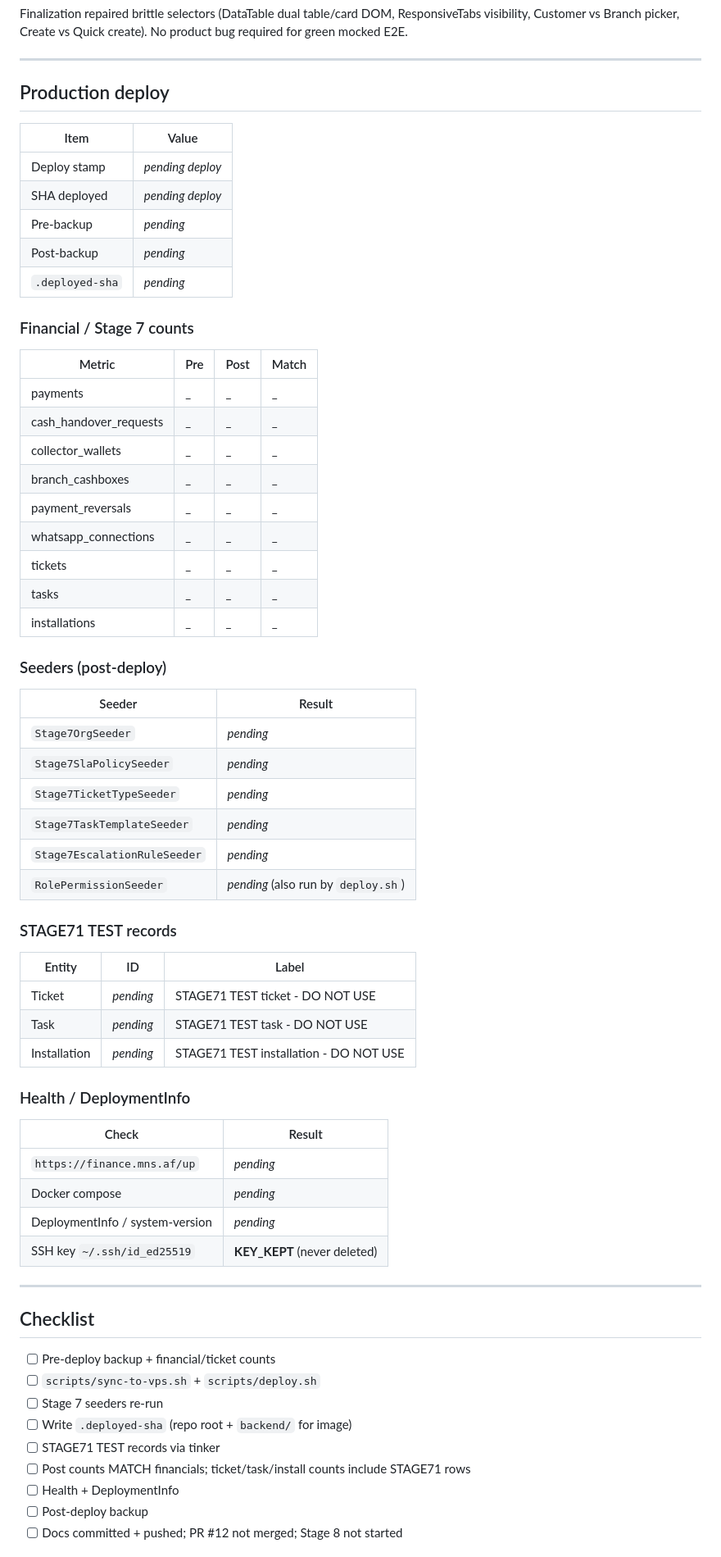
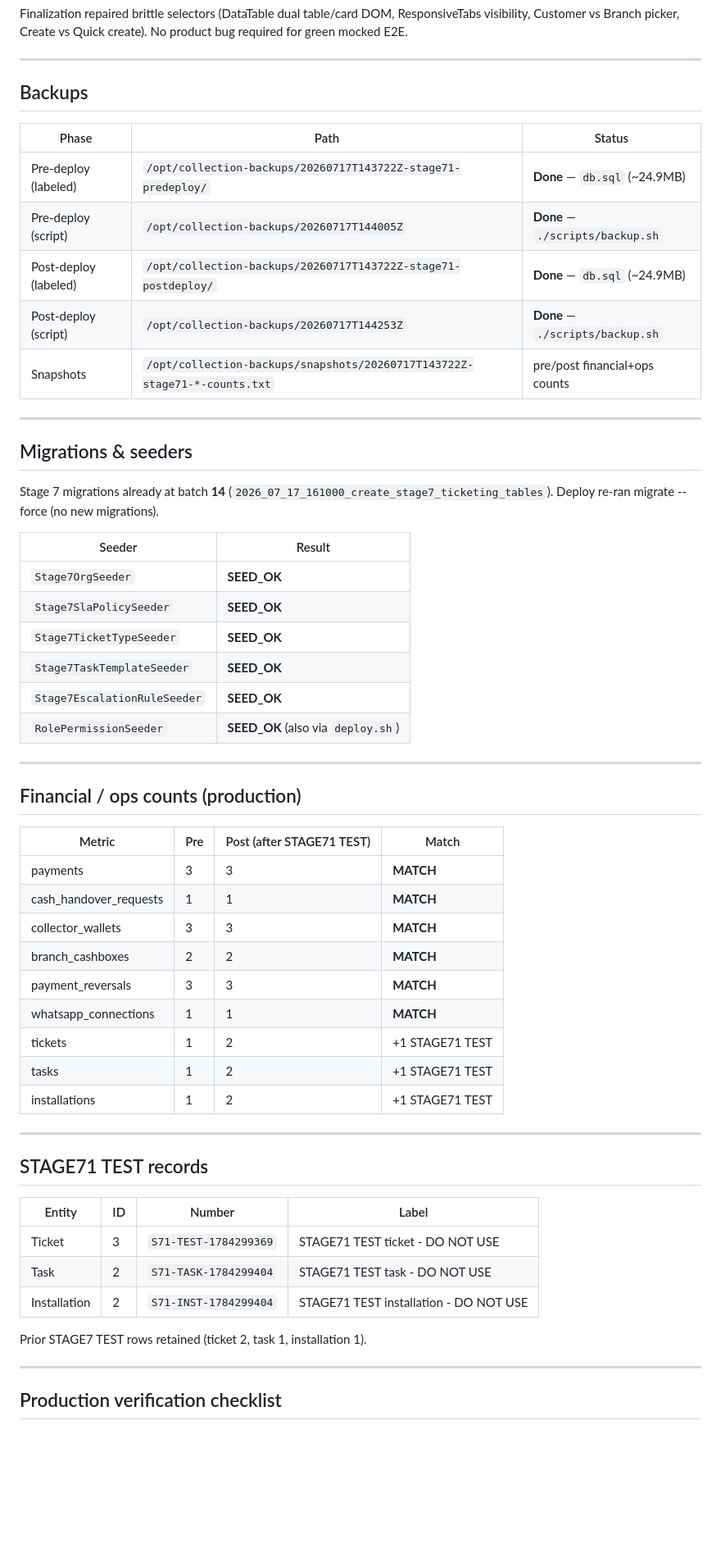
Before and after one commit to nimroozy/finance, a Markdown page: docs/STAGE_7_1_DELIVERY_REPORT.md, the part around one of its changes. Shown at 82% size. GitHub-like rendering; blank space fills up the shorter version.

Commit message:
docs: Stage 7.1 VPS deploy results and STAGE71 TEST records
Record SHA bfed7b9, backups, financial MATCH counts, seeders, health, and
DeploymentInfo after production sync. KEY_KEPT.

Co-authored-by: Haroon Rashidi <nimroozy@users.noreply.github.com>

```diff
--- a/docs/STAGE_7_1_DELIVERY_REPORT.md
+++ b/docs/STAGE_7_1_DELIVERY_REPORT.md
@@ -47,68 +47,60 @@ Finalization repaired brittle selectors (DataTable dual table/card DOM, Responsi
 
 ---
 
-## Production deploy
+## Backups
 
-| Item | Value |
-|------|-------|
-| Deploy stamp | _pending deploy_ |
-| SHA deployed | _pending deploy_ |
-| Pre-backup | _pending_ |
-| Post-backup | _pending_ |
-| `.deployed-sha` | _pending_ |
+| Phase | Path | Status |
+|-------|------|--------|
+| Pre-deploy (labeled) | `/opt/collection-backups/20260717T143722Z-stage71-predeploy/` | **Done** — `db.sql` (~24.9MB) |
+| Pre-deploy (script) | `/opt/collection-backups/20260717T144005Z` | **Done** — `./scripts/backup.sh` |
+| Post-deploy (labeled) | `/opt/collection-backups/20260717T143722Z-stage71-postdeploy/` | **Done** — `db.sql` (~24.9MB) |
+| Post-deploy (script) | `/opt/collection-backups/20260717T144253Z` | **Done** — `./scripts/backup.sh` |
+| Snapshots | `/opt/collection-backups/snapshots/20260717T143722Z-stage71-*-counts.txt` | pre/post financial+ops counts |
 
-### Financial / Stage 7 counts
+---
 
-| Metric | Pre | Post | Match |
-|--------|-----|------|-------|
-| payments | _ | _ | _ |
-| cash_handover_requests | _ | _ | _ |
-| collector_wallets | _ | _ | _ |
-| branch_cashboxes | _ | _ | _ |
-| payment_reversals | _ | _ | _ |
-| whatsapp_connections | _ | _ | _ |
-| tickets | _ | _ | _ |
-| tasks | _ | _ | _ |
-| installations | _ | _ | _ |
+## Migrations & seeders
 
-### Seeders (post-deploy)
+Stage 7 migrations already at batch **14** (`2026_07_17_161000_create_stage7_ticketing_tables`). Deploy re-ran migrate --force (no new migrations).
 
 | Seeder | Result |
 |--------|--------|
-| `Stage7OrgSeeder` | _pending_ |
-| `Stage7SlaPolicySeeder` | _pending_ |
-| `Stage7TicketTypeSeeder` | _pending_ |
-| `Stage7TaskTemplateSeeder` | _pending_ |
-| `Stage7EscalationRuleSeeder` | _pending_ |
-| `RolePermissionSeeder` | _pending_ (also run by `deploy.sh`) |
-
-### STAGE71 TEST records
-
-| Entity | ID | Label |
-|--------|----|-------|
-| Ticket | _pending_ | STAGE71 TEST ticket - DO NOT USE |
-| Task | _pending_ | STAGE71 TEST task - DO NOT USE |
-| Installation | _pending_ | STAGE71 TEST installation - DO NOT USE |
-
-### Health / DeploymentInfo
-
-| Check | Result |
-|-------|--------|
-| `https://finance.mns.af/up` | _pending_ |
-| Docker compose | _pending_ |
-| DeploymentInfo / system-version | _pending_ |
-| SSH key `~/.ssh/id_ed25519` | **KEY_KEPT** (never deleted) |
+| `Stage7OrgSeeder` | **SEED_OK** |
+| `Stage7SlaPolicySeeder` | **SEED_OK** |
+| `Stage7TicketTypeSeeder` | **SEED_OK** |
+| `Stage7TaskTemplateSeeder` | **SEED_OK** |
+| `Stage7EscalationRuleSeeder` | **SEED_OK** |
+| `RolePermissionSeeder` | **SEED_OK** (also via `deploy.sh`) |
 
 ---
 
-## Checklist
+## Financial / ops counts (production)
 
-- [ ] Pre-deploy backup + financial/ticket counts
-- [ ] `scripts/sync-to-vps.sh` + `scripts/deploy.sh`
-- [ ] Stage 7 seeders re-run
-- [ ] Write `.deployed-sha` (repo root + `backend/` for image)
-- [ ] STAGE71 TEST records via tinker
-- [ ] Post counts MATCH financials; ticket/task/install counts include STAGE71 rows
-- [ ] Health + DeploymentInfo
-- [ ] Post-deploy backup
-- [ ] Docs committed + pushed; PR #12 not merged; Stage 8 not started
+| Metric | Pre | Post (after STAGE71 TEST) | Match |
+|--------|-----|---------------------------|-------|
+| payments | 3 | 3 | **MATCH** |
+| cash_handover_requests | 1 | 1 | **MATCH** |
+| collector_wallets | 3 | 3 | **MATCH** |
+| branch_cashboxes | 2 | 2 | **MATCH** |
+| payment_reversals | 3 | 3 | **MATCH** |
+| whatsapp_connections | 1 | 1 | **MATCH** |
+| tickets | 1 | 2 | +1 STAGE71 TEST |
+| tasks | 1 | 2 | +1 STAGE71 TEST |
+| installations | 1 | 2 | +1 STAGE71 TEST |
+
+---
+
+## STAGE71 TEST records
+
+| Entity | ID | Number | Label |
+|--------|----|--------|-------|
+| Ticket | 3 | `S71-TEST-1784299369` | STAGE71 TEST ticket - DO NOT USE |
+| Task | 2 | `S71-TASK-1784299404` | STAGE71 TEST task - DO NOT USE |
+| Installation | 2 | `S71-INST-1784299404` | STAGE71 TEST installation - DO NOT USE |
+
+Prior STAGE7 TEST rows retained (ticket 2, task 1, installation 1).
+
+---
+
+## Production verification checklist
+
```
Also changed, not shown: other parts of docs/STAGE_7_1_DELIVERY_REPORT.md (+39 -3 lines), docs/STAGE_7_1_FUNCTIONAL_AUDIT.md (+2 -2 lines).
